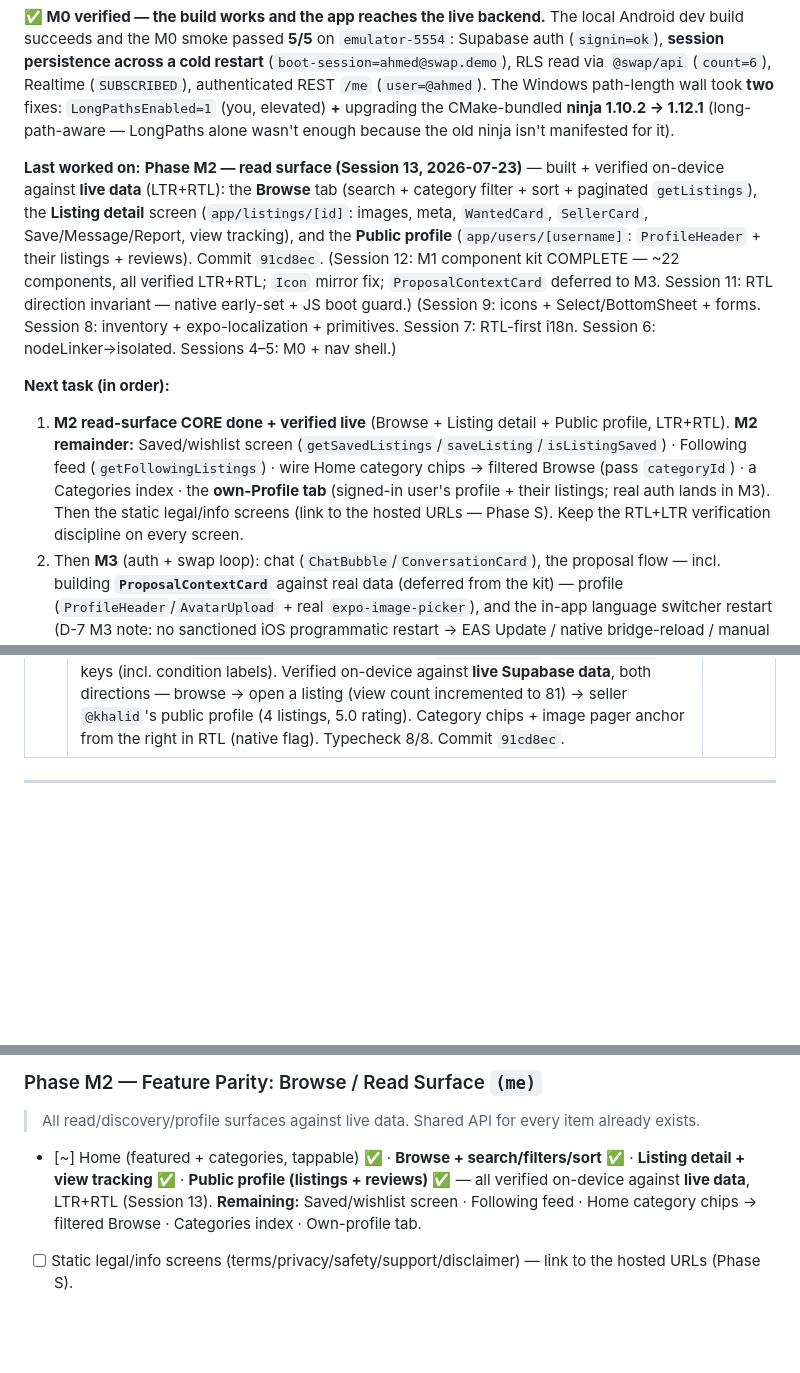
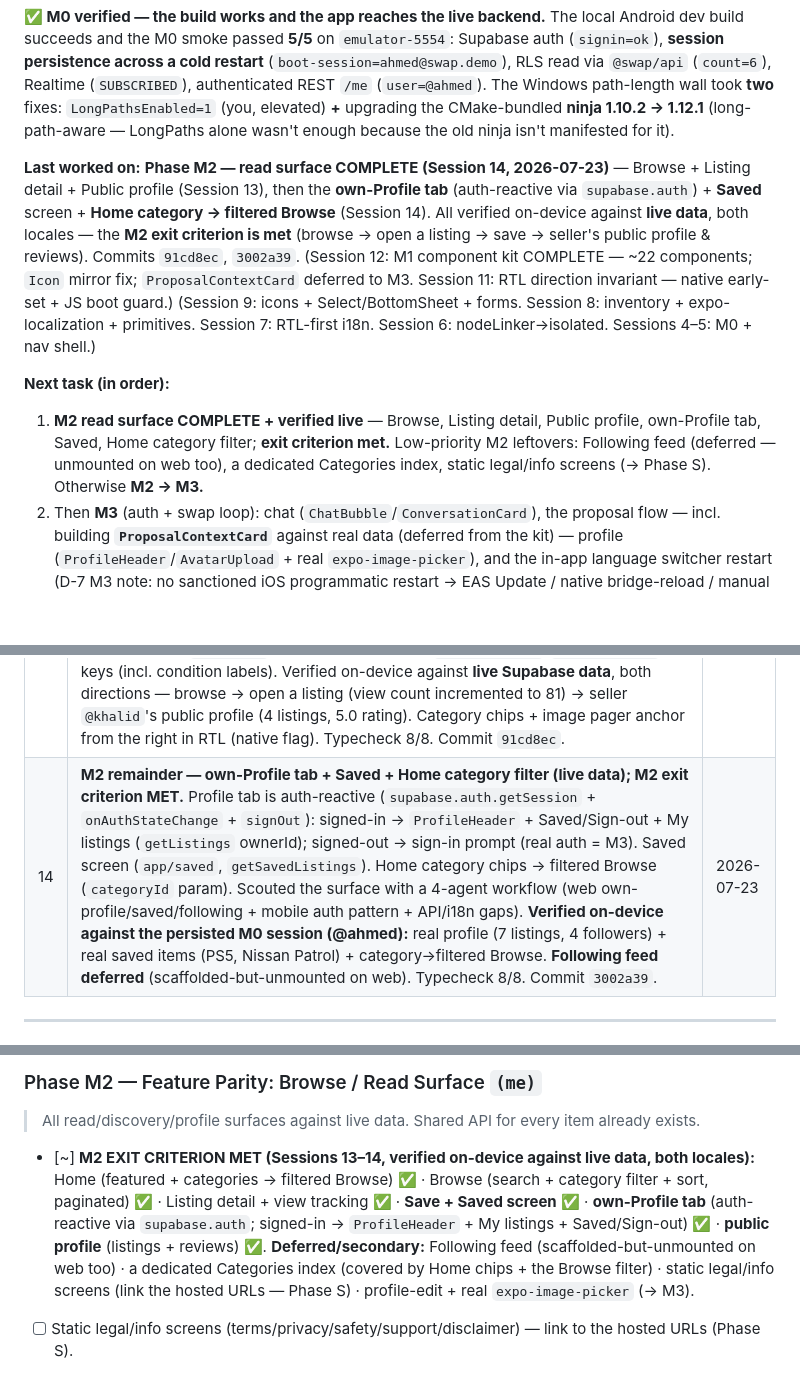
Before and after one commit to mostafaSWE/swap, a Markdown page: docs/mobile-release-plan.md, 3 parts joined by grey strips. Rendered like a GitHub page; blank space fills up the shorter version.

Commit message:
docs(mobile): M2 exit criterion met (Profile/Saved/category filter verified live); session log #14
Co-Authored-By: Claude Opus 4.8 (1M context) <noreply@anthropic.com>

```diff
--- a/docs/mobile-release-plan.md
+++ b/docs/mobile-release-plan.md
@@ -18,10 +18,10 @@
 
 **✅ M0 verified — the build works and the app reaches the live backend.** The local Android dev build succeeds and the M0 smoke passed **5/5** on `emulator-5554`: Supabase auth (`signin=ok`), **session persistence across a cold restart** (`boot-session=ahmed@swap.demo`), RLS read via `@swap/api` (`count=6`), Realtime (`SUBSCRIBED`), authenticated REST `/me` (`user=@ahmed`). The Windows path-length wall took **two** fixes: `LongPathsEnabled=1` (you, elevated) **+** upgrading the CMake-bundled **ninja 1.10.2 → 1.12.1** (long-path-aware — LongPaths alone wasn't enough because the old ninja isn't manifested for it).
 
-**Last worked on:** **Phase M2 — read surface (Session 13, 2026-07-23)** — built + verified on-device against **live data** (LTR+RTL): the **Browse** tab (search + category filter + sort + paginated `getListings`), the **Listing detail** screen (`app/listings/[id]`: images, meta, `WantedCard`, `SellerCard`, Save/Message/Report, view tracking), and the **Public profile** (`app/users/[username]`: `ProfileHeader` + their listings + reviews). Commit `91cd8ec`. (Session 12: M1 component kit COMPLETE — ~22 components, all verified LTR+RTL; `Icon` mirror fix; `ProposalContextCard` deferred to M3. Session 11: RTL direction invariant — native early-set + JS boot guard.) (Session 9: icons + Select/BottomSheet + forms. Session 8: inventory + expo-localization + primitives. Session 7: RTL-first i18n. Session 6: nodeLinker→isolated. Sessions 4–5: M0 + nav shell.)
+**Last worked on:** **Phase M2 — read surface COMPLETE (Session 14, 2026-07-23)** — Browse + Listing detail + Public profile (Session 13), then the **own-Profile tab** (auth-reactive via `supabase.auth`) + **Saved** screen + **Home category → filtered Browse** (Session 14). All verified on-device against **live data**, both locales — the **M2 exit criterion is met** (browse → open a listing → save → seller's public profile & reviews). Commits `91cd8ec`, `3002a39`. (Session 12: M1 component kit COMPLETE — ~22 components; `Icon` mirror fix; `ProposalContextCard` deferred to M3. Session 11: RTL direction invariant — native early-set + JS boot guard.) (Session 9: icons + Select/BottomSheet + forms. Session 8: inventory + expo-localization + primitives. Session 7: RTL-first i18n. Session 6: nodeLinker→isolated. Sessions 4–5: M0 + nav shell.)
 
 **Next task (in order):**
-1. **M2 read-surface CORE done + verified live** (Browse + Listing detail + Public profile, LTR+RTL). **M2 remainder:** Saved/wishlist screen (`getSavedListings`/`saveListing`/`isListingSaved`) · Following feed (`getFollowingListings`) · wire Home category chips → filtered Browse (pass `categoryId`) · a Categories index · the **own-Profile tab** (signed-in user's profile + their listings; real auth lands in M3). Then the static legal/info screens (link to the hosted URLs — Phase S). Keep the RTL+LTR verification discipline on every screen.
+1. **M2 read surface COMPLETE + verified live** — Browse, Listing detail, Public profile, own-Profile tab, Saved, Home category filter; **exit criterion met.** Low-priority M2 leftovers: Following feed (deferred — unmounted on web too), a dedicated Categories index, static legal/info screens (→ Phase S). Otherwise **M2 → M3.**
 2. Then **M3** (auth + swap loop): chat (`ChatBubble`/`ConversationCard`), the proposal flow — incl. building **`ProposalContextCard`** against real data (deferred from the kit) — profile (`ProfileHeader`/`AvatarUpload` + real `expo-image-picker`), and the in-app language switcher restart (D-7 M3 note: no sanctioned iOS programmatic restart → EAS Update / native bridge-reload / manual "reopen" prompt). Then M4 (safety / Apple 1.2) → M5 (native) → M6 (EAS). iOS blocked until M5 (paid Apple account).
 
 > **Dev loop:** the Android emulator + a fresh Metro (`expo start --dev-client`, port 8081) + the local NestJS API (:4000) are running. `pnpm mobile` starts Metro; the installed dev build reconnects. The connectivity harness is at route `/m0-check` (set `EXPO_PUBLIC_M0_AUTOTEST=1` to auto-run it). Rebuild native only when adding a native module (`expo run:android`).
@@ -47,6 +47,7 @@
 | 11 | **RTL direction invariant IMPLEMENTED + verified (D-7 resolved).** User set the hard invariant — a mismatched direction must never render, not even one frame — and finalized the locale rule (Arabic device ⇒ Arabic, any other language ⇒ English). Built the **Android native early-set** (config plugin `withAndroidRtlEarlySet` → `MainApplication.onCreate` forces `forceRTL(device-lang=="ar")` **before React loads**) + a splash-gated **JS boot guard** (`_layout.tsx`); `i18n` stops mutating `I18nManager`; iOS `CFBundleLocalizations:['ar','en']` base `en`. **Discovered** `Updates.reloadAsync()` throws `ERR_UPDATES_DISABLED` in a bare production release (needs EAS Update) → chose the native early-set (no reload, no account) over a reload. **Verified on-device (RN 0.86 Android):** `ar`→RTL, `en`→LTR, **Urdu→LTR English** (the override), all with **no reload** (`bundle-loads=1`). Fixed a CMake config-eval fail (plugin must `require('expo/config-plugins')`). Typecheck 8/8. Committed + pushed. | 2026-07-23 |
 | 12 | **M1 component kit COMPLETE — ~22 components across 4 batches, all verified LTR+RTL on device.** Ported from the web inventory, RTL-first: primitives (`Skeleton`/`SegmentedControl`/`Accordion`/`ListRow`/`StrengthMeter`/`CategoryIcon`) + composites (`SwapPair`, `ItemArtwork`, `FeaturedCard`, `WantedCard`, `CategoryCard`/`Carousel`, `SellerCard`, `ProfileHeader`, `ChatBubble`, `ConversationCard`, `NotificationBell`, `FollowButton`, `MessageButton`, `ReportDialog`, `AvatarUpload`). Each exercised in `/ui-kit` + screenshot-verified both directions (ChatBubble own-bubble flips left in RTL; ConversationCard/ProfileHeader mirror; CategoryCarousel anchors from the right; report BottomSheet opens with its Select). **Fixed** `Icon` `mirror` (svg-style `scaleX` unreliable on Fabric → wrap a `View`; fixes all directional icons). **Deferred `ProposalContextCard`** to M3 (585-line stateful feature, not a kit shell). Typecheck 8/8. Committed in batches 3–6 (`3993e9d` + b76b172/c0dc383/ce16675 — pushing behind a degraded network). | 2026-07-23 |
 | 13 | **M2 read surface — Browse + Listing detail + Public profile (live data, RTL+LTR verified).** `Browse` tab: debounced search + category chips + Newest/Most-viewed sort + paginated `getListings`. `app/listings/[id]`: image pager + category/condition/city + `WantedCard` + description + `SellerCard` + Save (`saveListing`)/Message/Report + `incrementListingView`. `app/users/[username]`: `ProfileHeader` + their listings + received reviews. `ListingCard`/Home cards → detail; Intl-free `monthYear` helper; self-contained `mobile.browse`/`mobile.detail` keys (incl. condition labels). Verified on-device against **live Supabase data**, both directions — browse → open a listing (view count incremented to 81) → seller `@khalid`'s public profile (4 listings, 5.0 rating). Category chips + image pager anchor from the right in RTL (native flag). Typecheck 8/8. Commit `91cd8ec`. | 2026-07-23 |
+| 14 | **M2 remainder — own-Profile tab + Saved + Home category filter (live data); M2 exit criterion MET.** Profile tab is auth-reactive (`supabase.auth.getSession` + `onAuthStateChange` + `signOut`): signed-in → `ProfileHeader` + Saved/Sign-out + My listings (`getListings` ownerId); signed-out → sign-in prompt (real auth = M3). Saved screen (`app/saved`, `getSavedListings`). Home category chips → filtered Browse (`categoryId` param). Scouted the surface with a 4-agent workflow (web own-profile/saved/following + mobile auth pattern + API/i18n gaps). **Verified on-device against the persisted M0 session (@ahmed):** real profile (7 listings, 4 followers) + real saved items (PS5, Nissan Patrol) + category→filtered Browse. **Following feed deferred** (scaffolded-but-unmounted on web). Typecheck 8/8. Commit `3002a39`. | 2026-07-23 |
 
 ---
 
@@ -102,7 +103,7 @@ Legend: `[x]` done · `[~]` partial · `[ ]` not started · `[!]` blocked-on-hum
 ### Phase M2 — Feature Parity: Browse / Read Surface `(me)`
 > All read/discovery/profile surfaces against live data. Shared API for every item already exists.
 
-- [~] Home (featured + categories, tappable) ✅ · **Browse + search/filters/sort** ✅ · **Listing detail + view tracking** ✅ · **Public profile (listings + reviews)** ✅ — all verified on-device against **live data**, LTR+RTL (Session 13). **Remaining:** Saved/wishlist screen · Following feed · Home category chips → filtered Browse · Categories index · Own-profile tab.
+- [~] **M2 EXIT CRITERION MET (Sessions 13–14, verified on-device against live data, both locales):** Home (featured + categories → filtered Browse) ✅ · Browse (search + category filter + sort, paginated) ✅ · Listing detail + view tracking ✅ · **Save + Saved screen** ✅ · **own-Profile tab** (auth-reactive via `supabase.auth`; signed-in → `ProfileHeader` + My listings + Saved/Sign-out) ✅ · **public profile** (listings + reviews) ✅. **Deferred/secondary:** Following feed (scaffolded-but-unmounted on web too) · a dedicated Categories index (covered by Home chips + the Browse filter) · static legal/info screens (link the hosted URLs — Phase S) · profile-edit + real `expo-image-picker` (→ M3).
 - [ ] Static legal/info screens (terms/privacy/safety/support/disclaimer) — link to the hosted URLs (Phase S).
 
 **Exit criterion:** Signed-in user browses → opens a listing → saves it → views a seller's public profile & reviews, live data, both locales.
```
